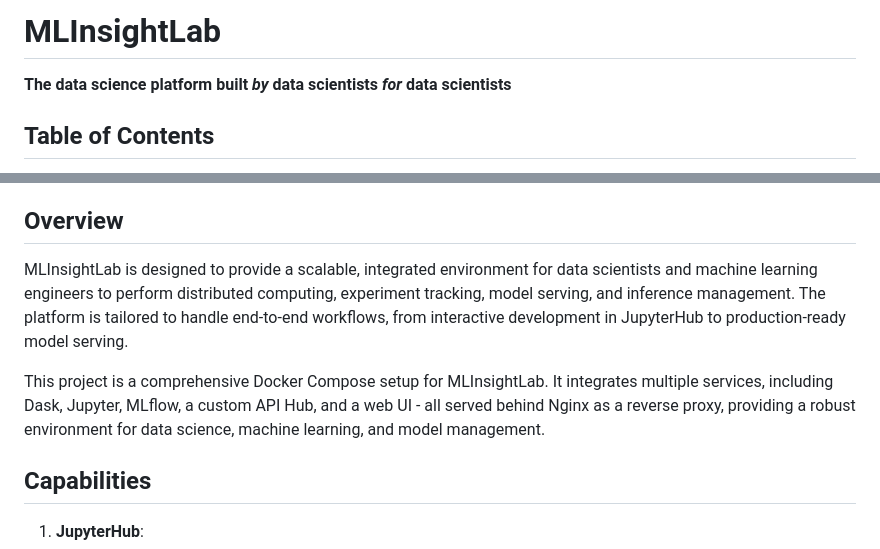
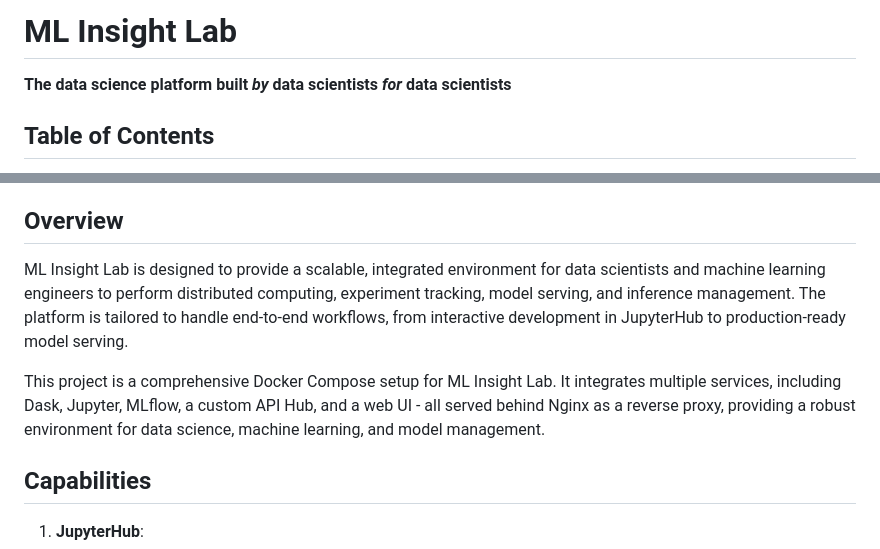
Before and after one commit to MLInsightLab/MLInsightLab, a Markdown page: README.md, 2 parts joined by grey strips. Rendered like a GitHub page.

Commit message:
updating name
Signed-off-by: Jacob Renn <jacob.renn4@gmail.com>

```diff
--- a/README.md
+++ b/README.md
@@ -1,4 +1,4 @@
-# MLInsightLab
+# ML Insight Lab
 
 **The data science platform built *by* data scientists *for* data scientists**
 
@@ -18,9 +18,9 @@
 
 ## Overview
 
-MLInsightLab is designed to provide a scalable, integrated environment for data scientists and machine learning engineers to perform distributed computing, experiment tracking, model serving, and inference management. The platform is tailored to handle end-to-end workflows, from interactive development in JupyterHub to production-ready model serving.
+ML Insight Lab is designed to provide a scalable, integrated environment for data scientists and machine learning engineers to perform distributed computing, experiment tracking, model serving, and inference management. The platform is tailored to handle end-to-end workflows, from interactive development in JupyterHub to production-ready model serving.
 
-This project is a comprehensive Docker Compose setup for MLInsightLab. It integrates multiple services, including Dask, Jupyter, MLflow, a custom API Hub, and a web UI - all served behind Nginx as a reverse proxy, providing a robust environment for data science, machine learning, and model management.
+This project is a comprehensive Docker Compose setup for ML Insight Lab. It integrates multiple services, including Dask, Jupyter, MLflow, a custom API Hub, and a web UI - all served behind Nginx as a reverse proxy, providing a robust environment for data science, machine learning, and model management.
 
 
 ## Capabilities
```
